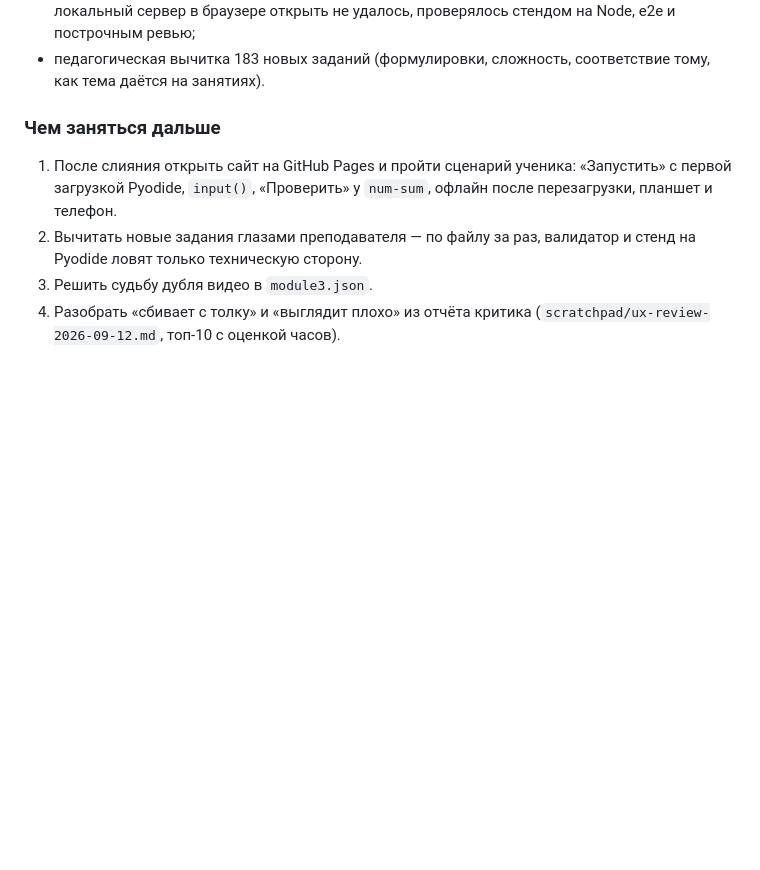
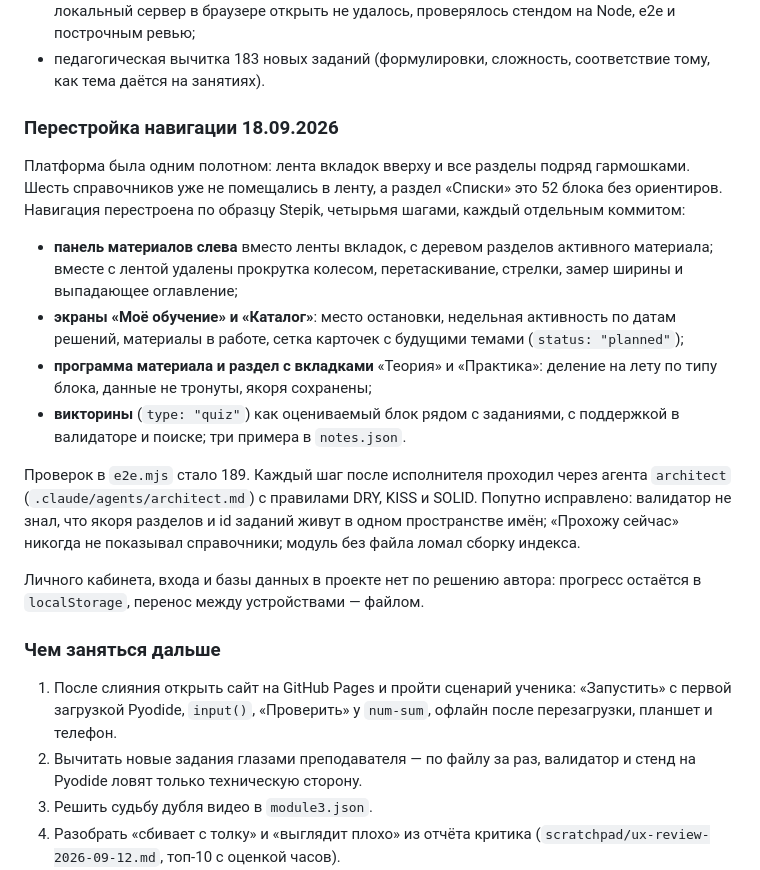
Before and after one commit to LaskiTaski/Uchi.ru-StartGroup, a Markdown page: plan-dorabotok.md, the part around the change. GitHub-like rendering; blank space fills up the shorter version.

Commit message:
docs(plan): перестройка навигации по модели Stepik
Co-Authored-By: Claude Opus 5 <noreply@anthropic.com>

```diff
--- a/plan-dorabotok.md
+++ b/plan-dorabotok.md
@@ -295,6 +295,33 @@ python3 tools/validate.py \
   проверялось стендом на Node, e2e и построчным ревью;
 - педагогическая вычитка 183 новых заданий (формулировки, сложность,
   соответствие тому, как тема даётся на занятиях).
+
+### Перестройка навигации 18.09.2026
+
+Платформа была одним полотном: лента вкладок вверху и все разделы подряд
+гармошками. Шесть справочников уже не помещались в ленту, а раздел «Списки»
+это 52 блока без ориентиров. Навигация перестроена по образцу Stepik,
+четырьмя шагами, каждый отдельным коммитом:
+
+- **панель материалов слева** вместо ленты вкладок, с деревом разделов
+  активного материала; вместе с лентой удалены прокрутка колесом,
+  перетаскивание, стрелки, замер ширины и выпадающее оглавление;
+- **экраны «Моё обучение» и «Каталог»**: место остановки, недельная
+  активность по датам решений, материалы в работе, сетка карточек
+  с будущими темами (`status: "planned"`);
+- **программа материала и раздел с вкладками** «Теория» и «Практика»:
+  деление на лету по типу блока, данные не тронуты, якоря сохранены;
+- **викторины** (`type: "quiz"`) как оцениваемый блок рядом с заданиями,
+  с поддержкой в валидаторе и поиске; три примера в `notes.json`.
+
+Проверок в `e2e.mjs` стало 189. Каждый шаг после исполнителя проходил
+через агента `architect` (`.claude/agents/architect.md`) с правилами DRY,
+KISS и SOLID. Попутно исправлено: валидатор не знал, что якоря разделов
+и id заданий живут в одном пространстве имён; «Прохожу сейчас» никогда
+не показывал справочники; модуль без файла ломал сборку индекса.
+
+Личного кабинета, входа и базы данных в проекте нет по решению автора:
+прогресс остаётся в `localStorage`, перенос между устройствами — файлом.
 
 ### Чем заняться дальше
 
```
